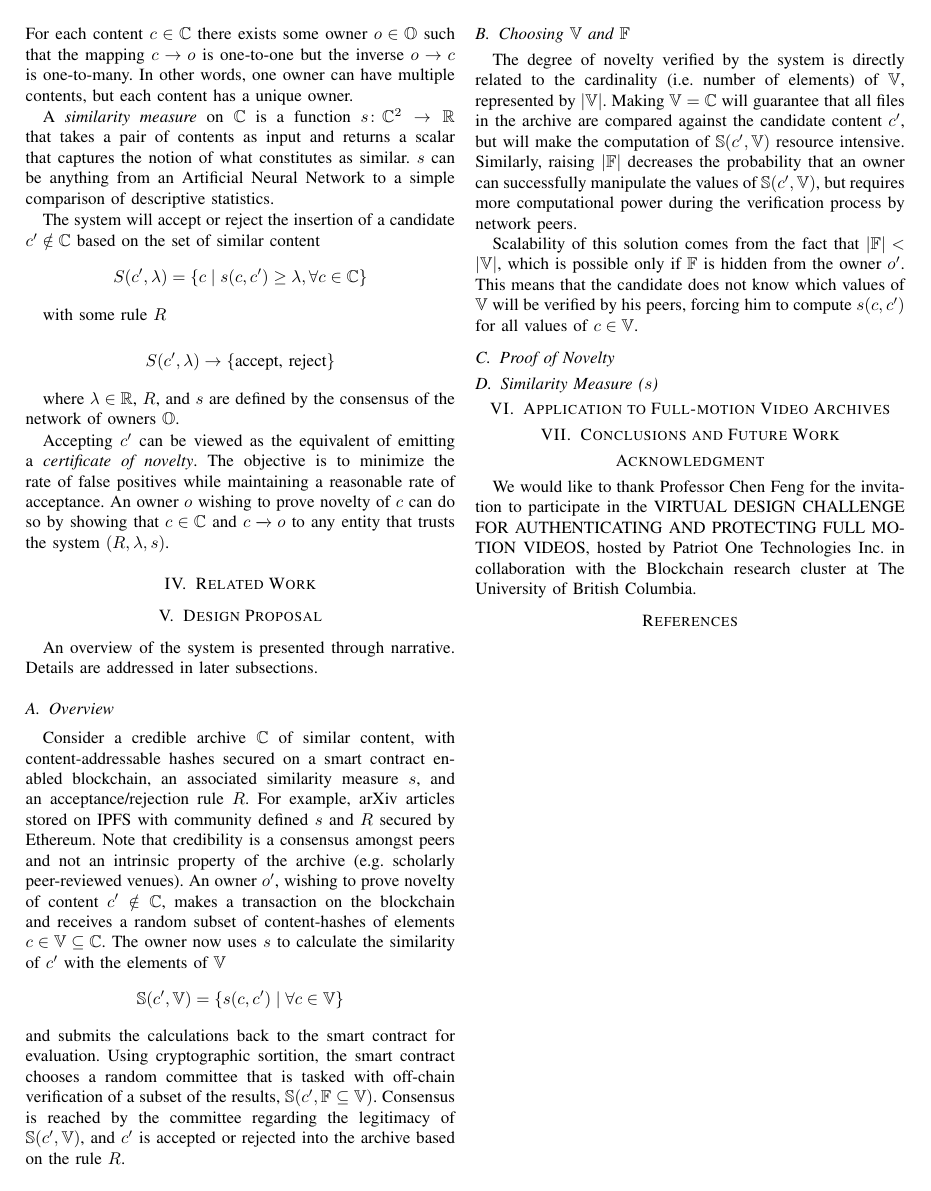
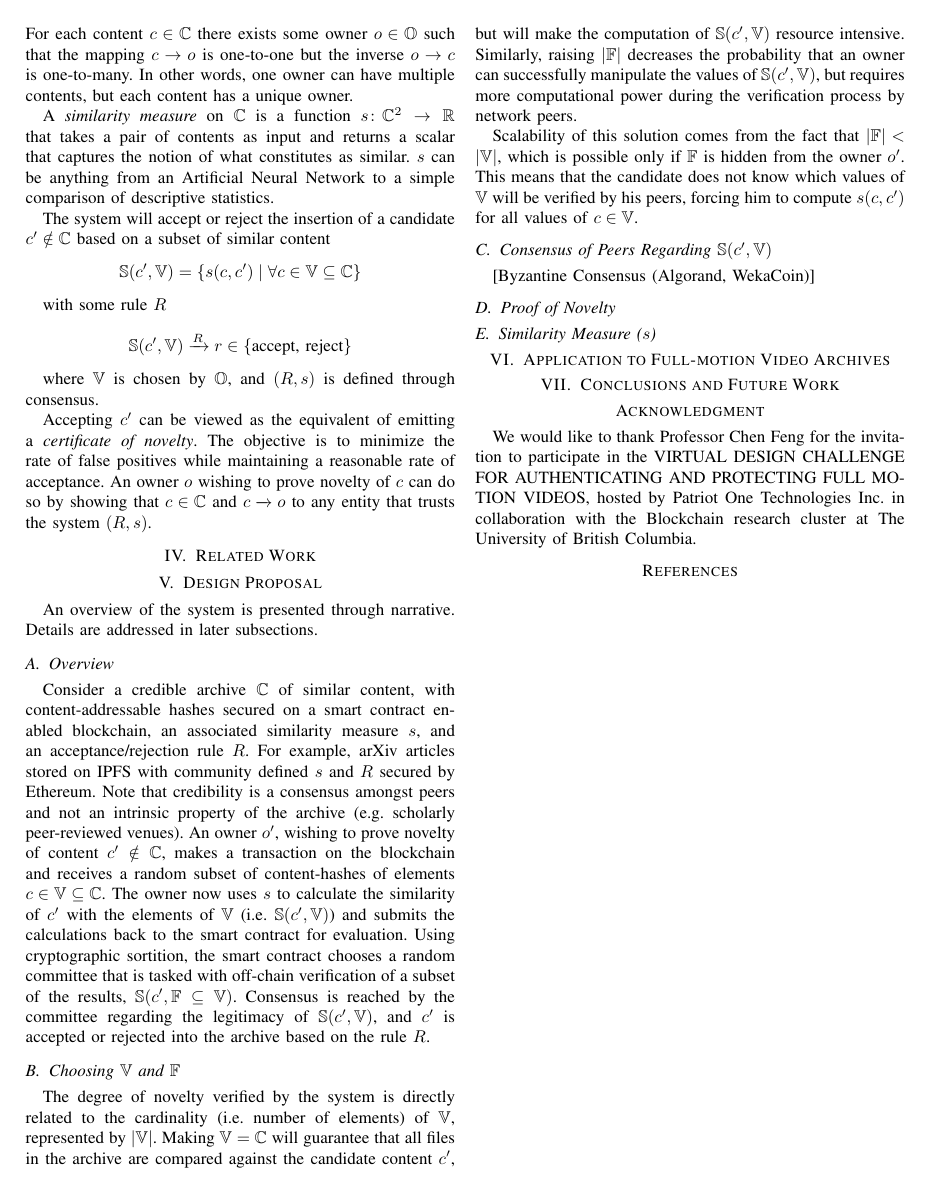
Before and after one commit to dsevero/Proof-of-Novelty, a LaTeX paper (main.tex): page 2 of 2. Compiled offline with pdfLaTeX; a missing font is replaced by an installed copy or a similar font; a LaTeX package or settings file that is missing is left out.

Commit message:
Updates from Overleaf

```diff
--- a/main.tex
+++ b/main.tex
@@ -65,15 +67,15 @@ Let $\ContentSet$ represent a collection of content archived in a distributed co
 
 A \emph{similarity measure} on $\ContentSet$ is a function $\simfunc \colon \ContentSet^2 \to \mathbb{R}$ that takes a pair of contents as input and returns a scalar that captures the notion of what constitutes as similar. $s$ can be anything from an Artificial Neural Network to a simple comparison of descriptive statistics.
 
-The system will accept or reject the insertion of a candidate $\content^\prime \notin \ContentSet$ based on the set of similar content $$S(\content^\prime, \threshold) = \left\{ \content \mid \simfunc(\content,\content^\prime) \geq \threshold, \forall \content \in \ContentSet  \right\}$$
+The system will accept or reject the insertion of a candidate $\content^\prime \notin \ContentSet$ based on a subset of similar content $$\sS(\content^\prime, \sV) = \left\{ \simfunc(\content,\content^\prime) \mid \forall \content \in \sV \subseteq \ContentSet \right\}$$
 
 with some rule $R$
 
-$$S(\content^\prime, \threshold) \to \text{\{accept, reject\}}$$
+$$\sS(\content^\prime, \sV) \xrightarrow{R} r \in \text{\{accept, reject\}}$$
 
-where $\threshold \in \mathbb{R}$, $R$, and $s$ are defined by the consensus of the network of owners $\OwnerSet$.
+where $\sV$ is chosen by $\OwnerSet$, and $(R, s)$ is defined through consensus.
 
-Accepting $\content^\prime$ can be viewed as the equivalent of emitting a \emph{certificate of novelty}. The objective is to minimize the rate of false positives while maintaining a reasonable rate of acceptance. An owner $\owner$ wishing to prove novelty of $\content$ can do so by showing that $\content \in \ContentSet$ and $\content \xrightarrow{} \owner$ to any entity that trusts the system $\left(R, \threshold, \simfunc \right)$.
+Accepting $\content^\prime$ can be viewed as the equivalent of emitting a \emph{certificate of novelty}. The objective is to minimize the rate of false positives while maintaining a reasonable rate of acceptance. An owner $\owner$ wishing to prove novelty of $\content$ can do so by showing that $\content \in \ContentSet$ and $\content \xrightarrow{} \owner$ to any entity that trusts the system $\left(R, \simfunc \right)$.
 
 \section{Related Work}
 % TODO \\
@@ -86,9 +88,7 @@ Accepting $\content^\prime$ can be viewed as the equivalent of emitting a \emph{
 \section{Design Proposal}
 An overview of the system is presented through narrative. Details are addressed in later subsections.
 \subsection{Overview}\label{overview}
-Consider a credible archive $\ContentSet$ of similar content, with content-addressable hashes secured on a smart contract enabled blockchain, an associated similarity measure $\simfunc$, and an acceptance/rejection rule $R$. For example, arXiv articles stored on IPFS with community defined $s$ and $R$ secured by Ethereum. Note that credibility is a consensus amongst peers and not an intrinsic property of the archive (e.g. scholarly peer-reviewed venues). An owner $\owner^\prime$,  wishing to prove novelty of content $\content^\prime \notin \ContentSet$, makes a transaction on the blockchain and receives a random subset of content-hashes of elements $\content \in \sV \subseteq \ContentSet$. The owner now uses $\simfunc$ to calculate the similarity of $\content^\prime$ with the elements of $\sV$
-$$\sS(\content^\prime, \sV) = \left\{ \simfunc(\content,\content^\prime) \mid \forall \content \in \sV \right\}$$
-and submits the calculations back to the smart contract for evaluation. Using cryptographic sortition, the smart contract chooses a random committee that is tasked with off-chain verification of a subset of the results, $\sS(\content^\prime, \sF \subseteq \sV)$. Consensus is reached by the committee regarding the legitimacy of $\sS(\content^\prime, \sV)$, and $\content^\prime$ is accepted or rejected into the archive based on the rule $R$.
+Consider a credible archive $\ContentSet$ of similar content, with content-addressable hashes secured on a smart contract enabled blockchain, an associated similarity measure $\simfunc$, and an acceptance/rejection rule $R$. For example, arXiv articles stored on IPFS with community defined $s$ and $R$ secured by Ethereum. Note that credibility is a consensus amongst peers and not an intrinsic property of the archive (e.g. scholarly peer-reviewed venues). An owner $\owner^\prime$,  wishing to prove novelty of content $\content^\prime \notin \ContentSet$, makes a transaction on the blockchain and receives a random subset of content-hashes of elements $\content \in \sV \subseteq \ContentSet$. The owner now uses $\simfunc$ to calculate the similarity of $\content^\prime$ with the elements of $\sV$ (i.e. $\sS(\content^\prime, \sV)$) and submits the calculations back to the smart contract for evaluation. Using cryptographic sortition, the smart contract chooses a random committee that is tasked with off-chain verification of a subset of the results, $\sS(\content^\prime, \sF \subseteq \sV)$. Consensus is reached by the committee regarding the legitimacy of $\sS(\content^\prime, \sV)$, and $\content^\prime$ is accepted or rejected into the archive based on the rule $R$.
 
 % The burden of proof of novelty lies with $\owner^\prime$, whom must
 % $\sH = \left\{ h(\content) \mid \forall \content \in \sV \subseteq \ContentSet \right\}$.
@@ -97,10 +97,10 @@ and submits the calculations back to the smart contract for evaluation. Using cr
 The degree of novelty verified by the system is directly related to the cardinality (i.e. number of elements) of $\sV$, represented by $\vert\sV\vert$. Making $\sV = \ContentSet$ will guarantee that all files in the archive are compared against the candidate content $\content^\prime$, but will make the computation of $\sS(\content^\prime, \sV)$ resource intensive. Similarly, raising $\vert\sF\vert$ decreases the probability that an owner can successfully manipulate the values of $\sS(\content^\prime, \sV)$, but requires more computational power during the verification process by network peers.
 
 Scalability of this solution comes from the fact that $\vert\sF\vert < \vert\sV\vert$, which is possible only if $\sF$ is hidden from the owner $\owner^\prime$. This means that the candidate does not know which values of $\sV$ will be verified by his peers, forcing him to compute $\simfunc(\content,\content^\prime)$ for all values of $\content \in \sV$.
+\subsection{Consensus of Peers Regarding $\sS(\content^\prime, \sV)$}
+[Byzantine Consensus (Algorand, WekaCoin)]
 \subsection{Proof of Novelty}
 \subsection{Similarity Measure ($s$)}
-
-
 \section{Application to Full-motion Video Archives}
 \section{Conclusions and Future Work}
 \section*{Acknowledgment}
```
Also changed, not shown: main.tex (6 more changed lines).
